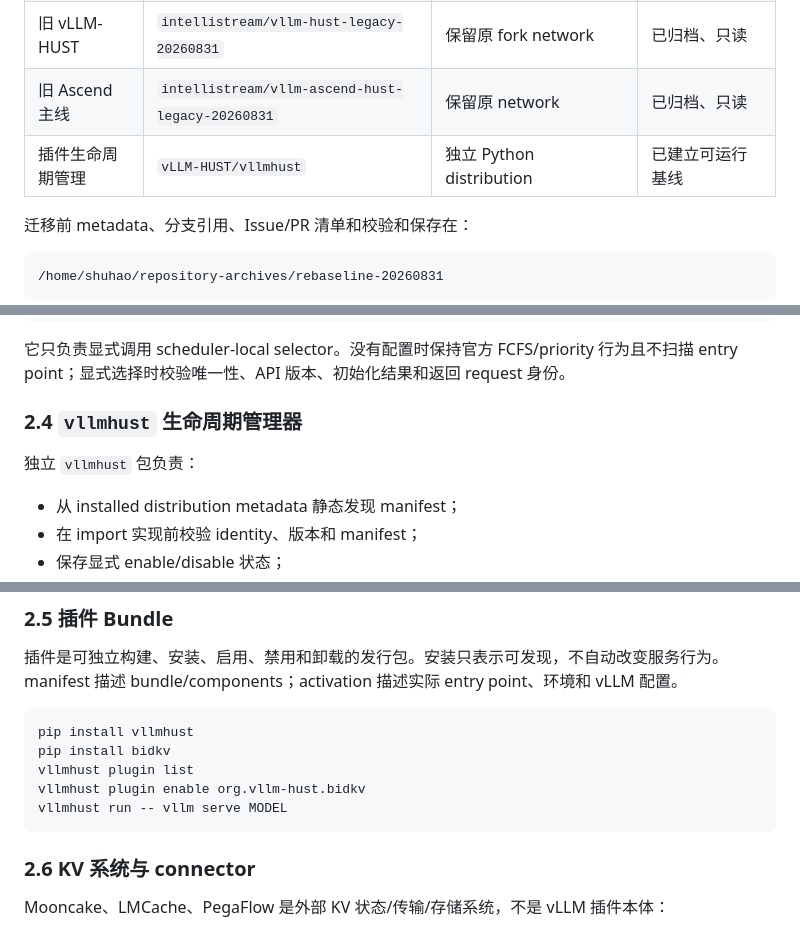
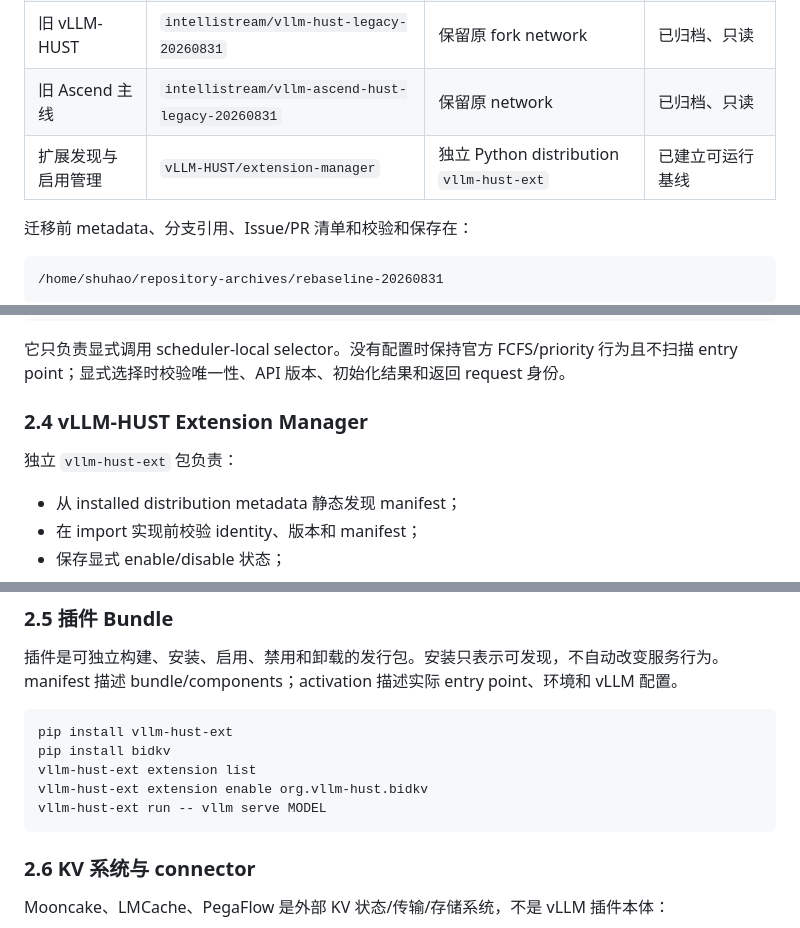
Before and after one commit to vLLM-HUST/vllm-hust-docs, a Markdown page: operations/core-rebaseline-20260831.md, 3 parts joined by grey strips. Drawn GitHub-style.

Commit message:
docs: name the extension manager explicitly

````diff
--- a/operations/core-rebaseline-20260831.md
+++ b/operations/core-rebaseline-20260831.md
@@ -12,7 +12,7 @@
 | Ascend 规范 fork | `vLLM-HUST/vllm-ascend-hust` | fork of `vllm-project/vllm-ascend` | `main` 与上游逐 SHA 一致 |
 | 旧 vLLM-HUST | `intellistream/vllm-hust-legacy-20260831` | 保留原 fork network | 已归档、只读 |
 | 旧 Ascend 主线 | `intellistream/vllm-ascend-hust-legacy-20260831` | 保留原 network | 已归档、只读 |
-| 插件生命周期管理 | `vLLM-HUST/vllmhust` | 独立 Python distribution | 已建立可运行基线 |
+| 扩展发现与启用管理 | `vLLM-HUST/extension-manager` | 独立 Python distribution `vllm-hust-ext` | 已建立可运行基线 |
 
 迁移前 metadata、分支引用、Issue/PR 清单和校验和保存在：
 
@@ -51,9 +51,9 @@ vllm.victim_selector (API version 1)
 
 它只负责显式调用 scheduler-local selector。没有配置时保持官方 FCFS/priority 行为且不扫描 entry point；显式选择时校验唯一性、API 版本、初始化结果和返回 request 身份。
 
-### 2.4 `vllmhust` 生命周期管理器
+### 2.4 vLLM-HUST Extension Manager
 
-独立 `vllmhust` 包负责：
+独立 `vllm-hust-ext` 包负责：
 
 - 从 installed distribution metadata 静态发现 manifest；
 - 在 import 实现前校验 identity、版本和 manifest；
@@ -69,11 +69,11 @@ vllm.victim_selector (API version 1)
 插件是可独立构建、安装、启用、禁用和卸载的发行包。安装只表示可发现，不自动改变服务行为。manifest 描述 bundle/components；activation 描述实际 entry point、环境和 vLLM 配置。
 
 ```bash
-pip install vllmhust
+pip install vllm-hust-ext
 pip install bidkv
-vllmhust plugin list
-vllmhust plugin enable org.vllm-hust.bidkv
-vllmhust run -- vllm serve MODEL
+vllm-hust-ext extension list
+vllm-hust-ext extension enable org.vllm-hust.bidkv
+vllm-hust-ext run -- vllm serve MODEL
 ```
 
 ### 2.6 KV 系统与 connector
````
Also changed, not shown: other parts of operations/core-rebaseline-20260831.md (+2 -2 lines), operations/unified-plugin-api-v1-handoff.md (+1 -1 lines).
